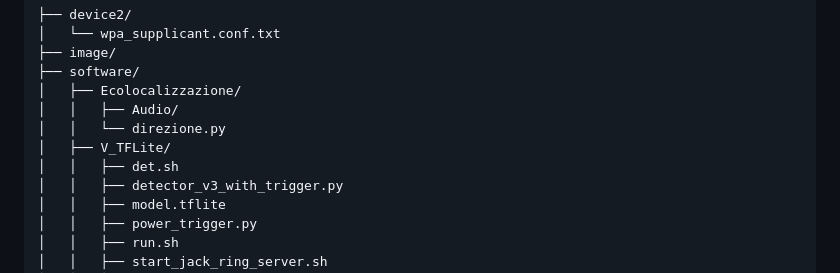
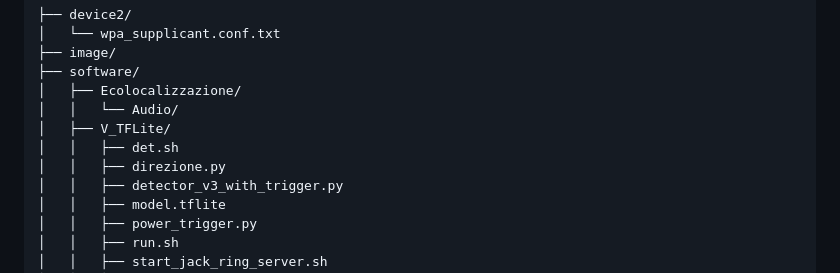
Before and after one commit to Bxster/Prova_Delfi, a Markdown page: README.md, the part around the change. Rendered like a GitHub page.

```diff
--- a/README.md
+++ b/README.md
@@ -116,10 +116,10 @@ Di seguito sono elencati i componenti hardware necessari per la realizzazione de
 ├── image/
 ├── software/
 │   ├── Ecolocalizzazione/
-│   │   ├── Audio/
-│   │   └── direzione.py
+│   │   └── Audio/
 │   ├── V_TFLite/
 │   │   ├── det.sh
+│   │   ├── direzione.py
 │   │   ├── detector_v3_with_trigger.py
 │   │   ├── model.tflite
 │   │   ├── power_trigger.py
```
